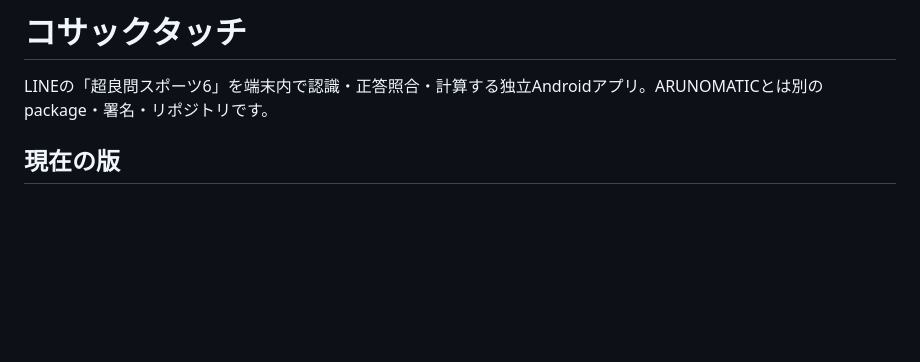
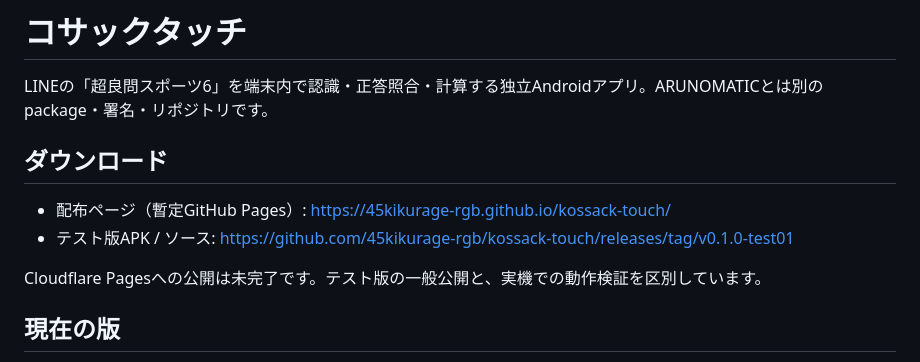
Before and after one commit to 45kikurage-rgb/kaito-zangi, a Markdown page: README.md, the part around the change. GitHub-like rendering; blank space fills up the shorter version.

Commit message:
Record verified public download page and remaining Cloudflare authentication blocker

```diff
--- a/README.md
+++ b/README.md
@@ -1,6 +1,13 @@
 # コサックタッチ
 
 LINEの「超良問スポーツ6」を端末内で認識・正答照合・計算する独立Androidアプリ。ARUNOMATICとは別のpackage・署名・リポジトリです。
+
+## ダウンロード
+
+- 配布ページ（暫定GitHub Pages）: https://45kikurage-rgb.github.io/kossack-touch/
+- テスト版APK / ソース: https://github.com/45kikurage-rgb/kossack-touch/releases/tag/v0.1.0-test01
+
+Cloudflare Pagesへの公開は未完了です。テスト版の一般公開と、実機での動作検証を区別しています。
 
 ## 現在の版
 
```
Also changed, not shown: docs/update.md (+3 -0 lines), docs/verification.md (+11 -1 lines).
